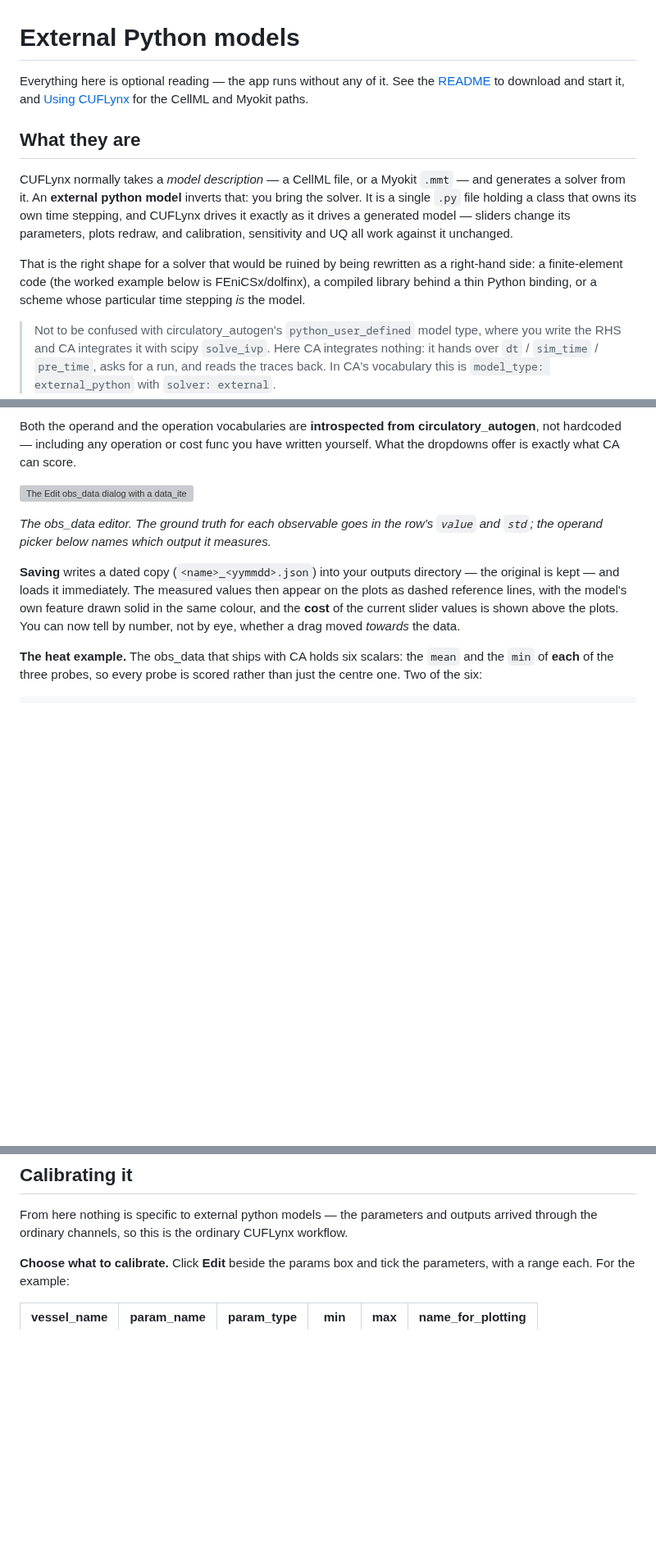
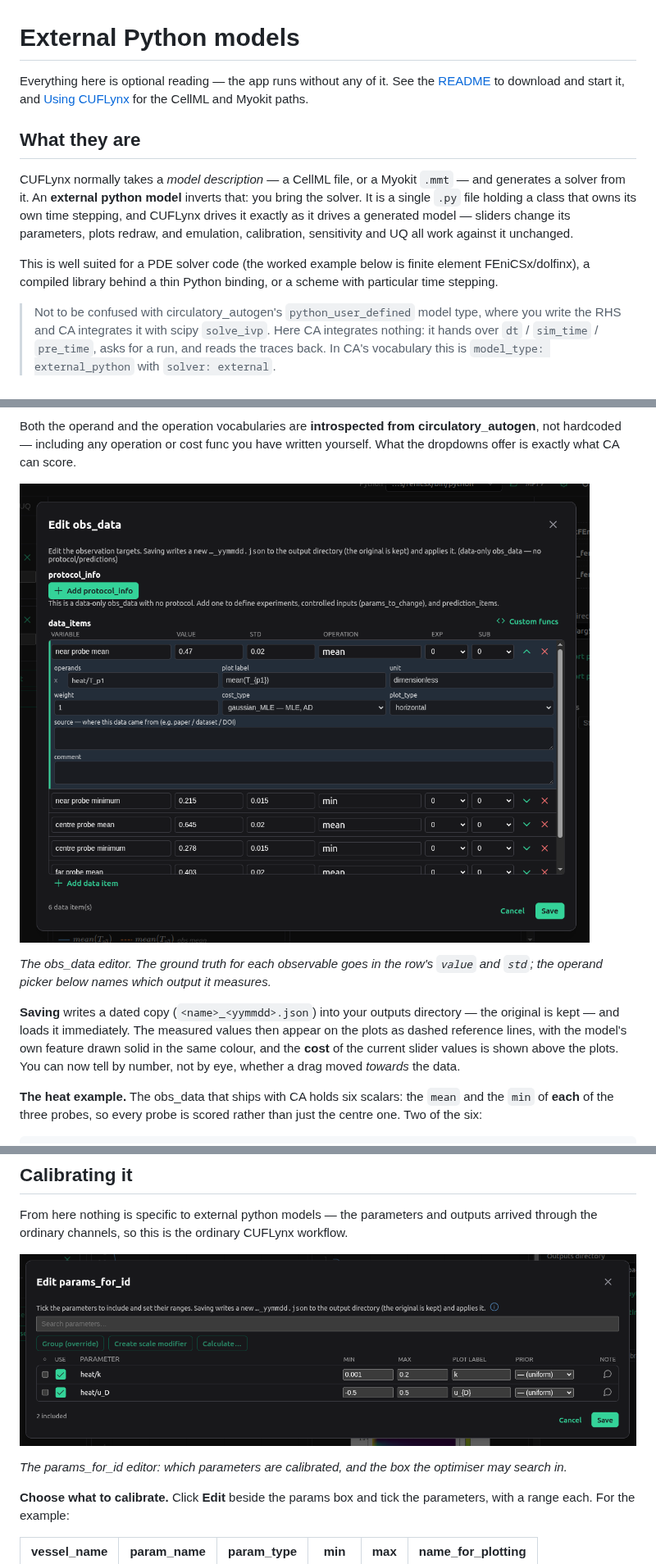
Before and after one commit to physiomelinks/CUFLynx, a Markdown page: tutorials/docs/external_python.md, 3 parts joined by grey strips. Shown at 82% size. Drawn GitHub-style; pictures changed too: tutorials/docs/images/edit-obs-data-fenics-heat.png (added), tutorials/docs/images/edit-params-for-id-fenics-heat.png (added); blank space fills up the shorter version; grey boxes are pictures that could not be loaded.

```diff
--- a/tutorials/docs/external_python.md
+++ b/tutorials/docs/external_python.md
@@ -10,13 +10,12 @@ CUFLynx normally takes a *model description* — a CellML file, or a Myokit `.mm
 and generates a solver from it. An **external python model** inverts that: you
 bring the solver. It is a single `.py` file holding a class that owns its own time
 stepping, and CUFLynx drives it exactly as it drives a generated model — sliders
-change its parameters, plots redraw, and calibration, sensitivity and UQ all work
+change its parameters, plots redraw, and emulation, calibration, sensitivity and UQ all work
 against it unchanged.
 
-That is the right shape for a solver that would be ruined by being rewritten as a
-right-hand side: a finite-element code (the worked example below is
+This is well suited for a PDE solver code (the worked example below is finite element
 FEniCSx/dolfinx), a compiled library behind a thin Python binding, or a scheme
-whose particular time stepping *is* the model.
+with particular time stepping.
 
 > Not to be confused with circulatory_autogen's `python_user_defined` model type,
 > where you write the RHS and CA integrates it with scipy `solve_ivp`. Here CA
@@ -387,7 +391,7 @@ Both the operand and the operation vocabularies are **introspected from
 circulatory_autogen**, not hardcoded — including any operation or cost func you have
 written yourself. What the dropdowns offer is exactly what CA can score.
 
-![The Edit obs_data dialog with a data_item row expanded: the measured value and std fields beside the operation, and the operand picker in the details panel](images/edit-obs-data.png)
+![The Edit obs_data dialog with a data_item row expanded: the measured value and std fields beside the operation, and the operand picker in the details panel](images/edit-obs-data-fenics-heat.png)
 
 *The obs_data editor. The ground truth for each observable goes in the row's
 `value` and `std`; the operand picker below names which output it measures.*
@@ -429,6 +433,11 @@ parameter set — a constant feature contributing nothing to the cost.
 From here nothing is specific to external python models — the parameters and outputs
 arrived through the ordinary channels, so this is the ordinary CUFLynx workflow.
 
+![The params_for_id editor with heat/k and heat/u_D and their calibration bounds](images/edit-params-for-id-fenics-heat.png)
+
+*The params_for_id editor: which parameters are calibrated, and the box the
+optimiser may search in.*
+
 **Choose what to calibrate.** Click **Edit** beside the params box and tick the
 parameters, with a range each. For the example:
 
```
Also changed, not shown: other parts of tutorials/docs/external_python.md (+11 -6 lines), tutorials/docs/images/drag_inputs-fenics-heat.png (added), tutorials/docs/images/emulator-settings.png (added), tutorials/docs/images/extra-plots-fenics-heat.png (added), tutorials/docs/misc.md (renamed from tutorials/docs/basic.md), 12 other files.
